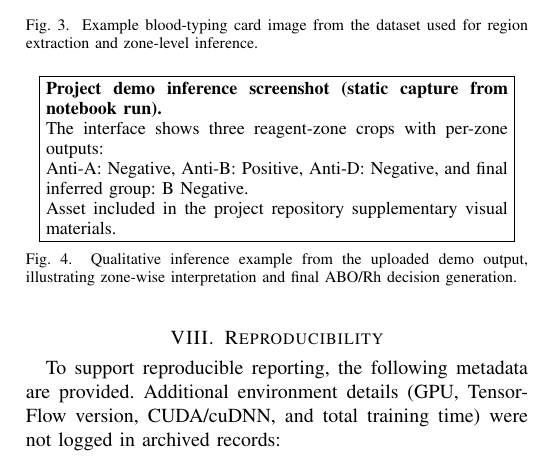
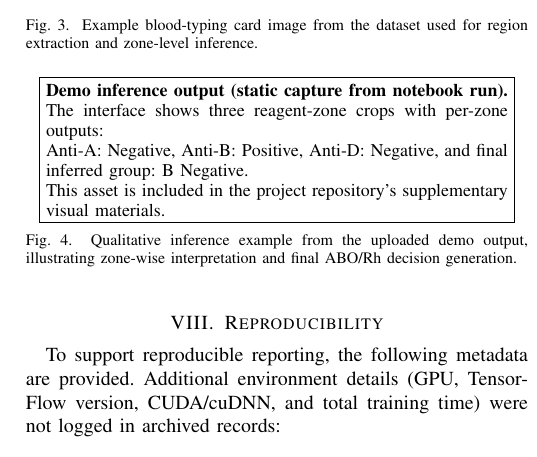
Before and after one commit to sayonmitra-tech/AI_Blood_Group_detection, a LaTeX paper (IEEE_Paper.tex): part of one column of page 3 of 3, cut so that both start at the same text. Compiled offline with pdfLaTeX.

Commit message:
Polish inference figure wording and grammar
Agent-Logs-Url: https://github.com/sayonmitra-tech/AI_Blood_Group_detection/sessions/9eeacf5b-6ece-45dd-b488-4aa970451b46

Co-authored-by: sayonmitra-tech <265698280+sayonmitra-tech@users.noreply.github.com>

```diff
--- a/IEEE_Paper.tex
+++ b/IEEE_Paper.tex
@@ -191,10 +191,10 @@ Strong clumping is the easiest class due to high-contrast aggregate textures. Me
 \begin{figure}[htbp]
   \centering
   \fbox{\parbox{0.92\columnwidth}{\small
-  \textbf{Project demo inference screenshot (static capture from notebook run).}\\
+  \textbf{Demo inference output (static capture from notebook run).}\\
   The interface shows three reagent-zone crops with per-zone outputs:\\
   Anti-A: Negative, Anti-B: Positive, Anti-D: Negative, and final inferred group: B Negative.\\
-  Asset included in the project repository supplementary visual materials.}}
+  This asset is included in the project repository's supplementary visual materials.}}
   \caption{Qualitative inference example from the uploaded demo output, illustrating zone-wise interpretation and final ABO/Rh decision generation.}
   \label{fig:ai_output}
 \end{figure}
```
